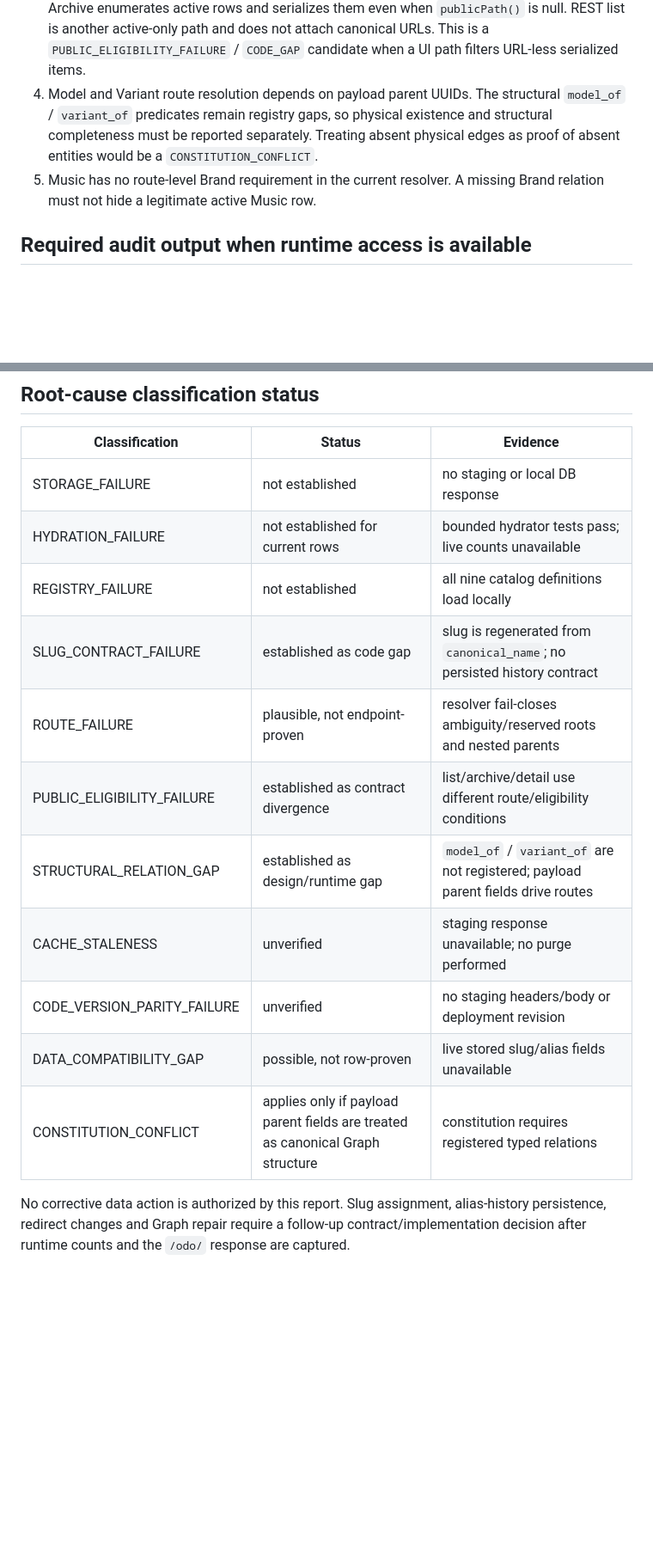
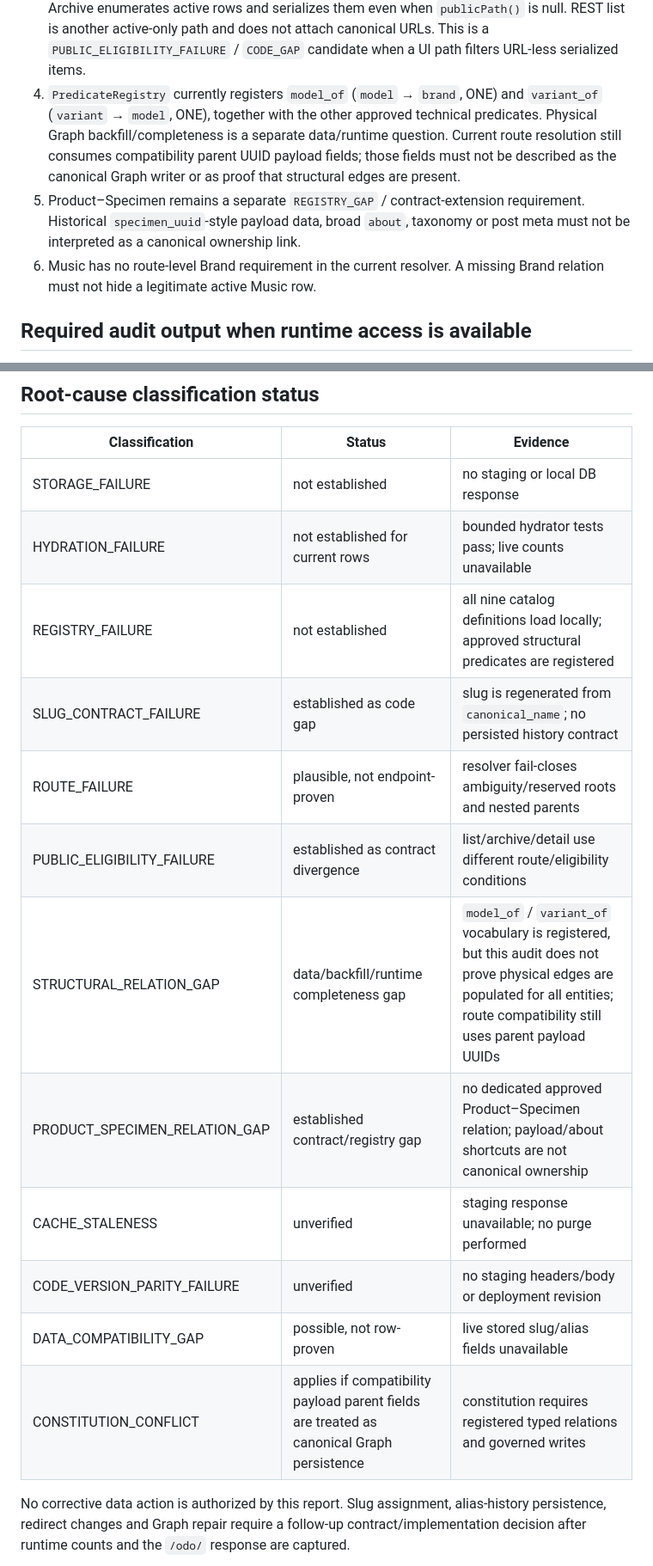
Before and after one commit to danhbabieu/nhkv3, a Markdown page: docs/architecture/V3_PUBLIC_ENTITY_IDENTITY_MATRIX.md, 2 parts joined by grey strips. Shown at 86% size. Rendered like a GitHub page; blank space fills up the shorter version.

Commit message:
docs: synchronize public identity matrix with predicate registry

```diff
--- a/docs/architecture/V3_PUBLIC_ENTITY_IDENTITY_MATRIX.md
+++ b/docs/architecture/V3_PUBLIC_ENTITY_IDENTITY_MATRIX.md
@@ -45,12 +45,16 @@ current-slug/CAS/history repository. This is a `PUBLIC_IDENTITY_STORAGE_GAP` /
    active-only path and does not attach canonical URLs. This is a
    `PUBLIC_ELIGIBILITY_FAILURE` / `CODE_GAP` candidate when a UI path filters
    URL-less serialized items.
-4. Model and Variant route resolution depends on payload parent UUIDs. The
-   structural `model_of` / `variant_of` predicates remain registry gaps, so
-   physical existence and structural completeness must be reported separately.
-   Treating absent physical edges as proof of absent entities would be a
-   `CONSTITUTION_CONFLICT`.
-5. Music has no route-level Brand requirement in the current resolver. A
+4. `PredicateRegistry` currently registers `model_of` (`model` → `brand`, ONE)
+   and `variant_of` (`variant` → `model`, ONE), together with the other approved
+   technical predicates. Physical Graph backfill/completeness is a separate
+   data/runtime question. Current route resolution still consumes compatibility
+   parent UUID payload fields; those fields must not be described as the
+   canonical Graph writer or as proof that structural edges are present.
+5. Product–Specimen remains a separate `REGISTRY_GAP` / contract-extension
+   requirement. Historical `specimen_uuid`-style payload data, broad `about`,
+   taxonomy or post meta must not be interpreted as a canonical ownership link.
+6. Music has no route-level Brand requirement in the current resolver. A
    missing Brand relation must not hide a legitimate active Music row.
 
 ## Required audit output when runtime access is available
@@ -80,15 +84,16 @@ already documented as database-unavailable in `V3_EXECUTION_STATE.md`.
 |---|---|---|
 | STORAGE_FAILURE | not established | no staging or local DB response |
 | HYDRATION_FAILURE | not established for current rows | bounded hydrator tests pass; live counts unavailable |
-| REGISTRY_FAILURE | not established | all nine catalog definitions load locally |
+| REGISTRY_FAILURE | not established | all nine catalog definitions load locally; approved structural predicates are registered |
 | SLUG_CONTRACT_FAILURE | established as code gap | slug is regenerated from `canonical_name`; no persisted history contract |
 | ROUTE_FAILURE | plausible, not endpoint-proven | resolver fail-closes ambiguity/reserved roots and nested parents |
 | PUBLIC_ELIGIBILITY_FAILURE | established as contract divergence | list/archive/detail use different route/eligibility conditions |
-| STRUCTURAL_RELATION_GAP | established as design/runtime gap | `model_of` / `variant_of` are not registered; payload parent fields drive routes |
+| STRUCTURAL_RELATION_GAP | data/backfill/runtime completeness gap | `model_of` / `variant_of` vocabulary is registered, but this audit does not prove physical edges are populated for all entities; route compatibility still uses parent payload UUIDs |
+| PRODUCT_SPECIMEN_RELATION_GAP | established contract/registry gap | no dedicated approved Product–Specimen relation; payload/about shortcuts are not canonical ownership |
 | CACHE_STALENESS | unverified | staging response unavailable; no purge performed |
 | CODE_VERSION_PARITY_FAILURE | unverified | no staging headers/body or deployment revision |
 | DATA_COMPATIBILITY_GAP | possible, not row-proven | live stored slug/alias fields unavailable |
-| CONSTITUTION_CONFLICT | applies only if payload parent fields are treated as canonical Graph structure | constitution requires registered typed relations |
+| CONSTITUTION_CONFLICT | applies if compatibility payload parent fields are treated as canonical Graph persistence | constitution requires registered typed relations and governed writes |
 
 No corrective data action is authorized by this report. Slug assignment,
 alias-history persistence, redirect changes and Graph repair require a follow-up
```
Also changed, not shown: other parts of docs/architecture/V3_PUBLIC_ENTITY_IDENTITY_MATRIX.md (+4 -4 lines).
